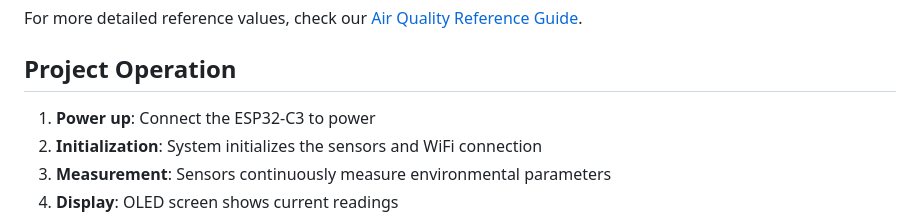
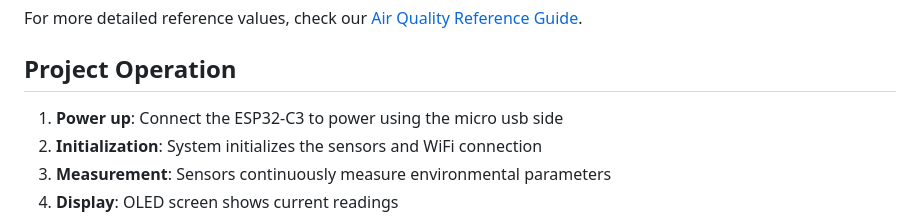
Before and after one commit to benb0jangles/Air_Quality_monitor, a Markdown page: README.md, the part around the change. GitHub-like rendering.

```diff
--- a/README.md
+++ b/README.md
@@ -100,7 +100,7 @@ For more detailed reference values, check our [Air Quality Reference Guide](http
 
 ## Project Operation
 
-1. **Power up**: Connect the ESP32-C3 to power
+1. **Power up**: Connect the ESP32-C3 to power using the micro usb side
 2. **Initialization**: System initializes the sensors and WiFi connection
 3. **Measurement**: Sensors continuously measure environmental parameters
 4. **Display**: OLED screen shows current readings
```
